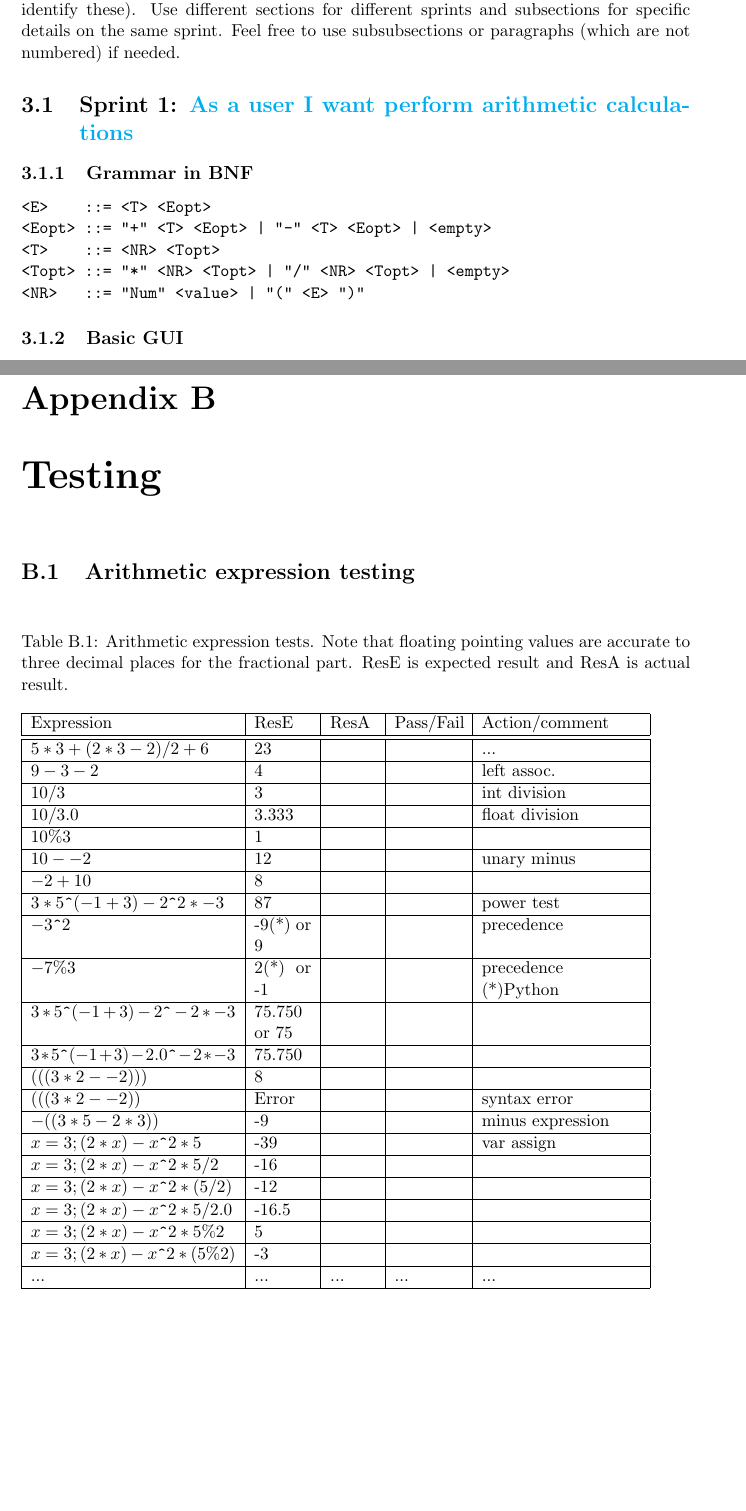
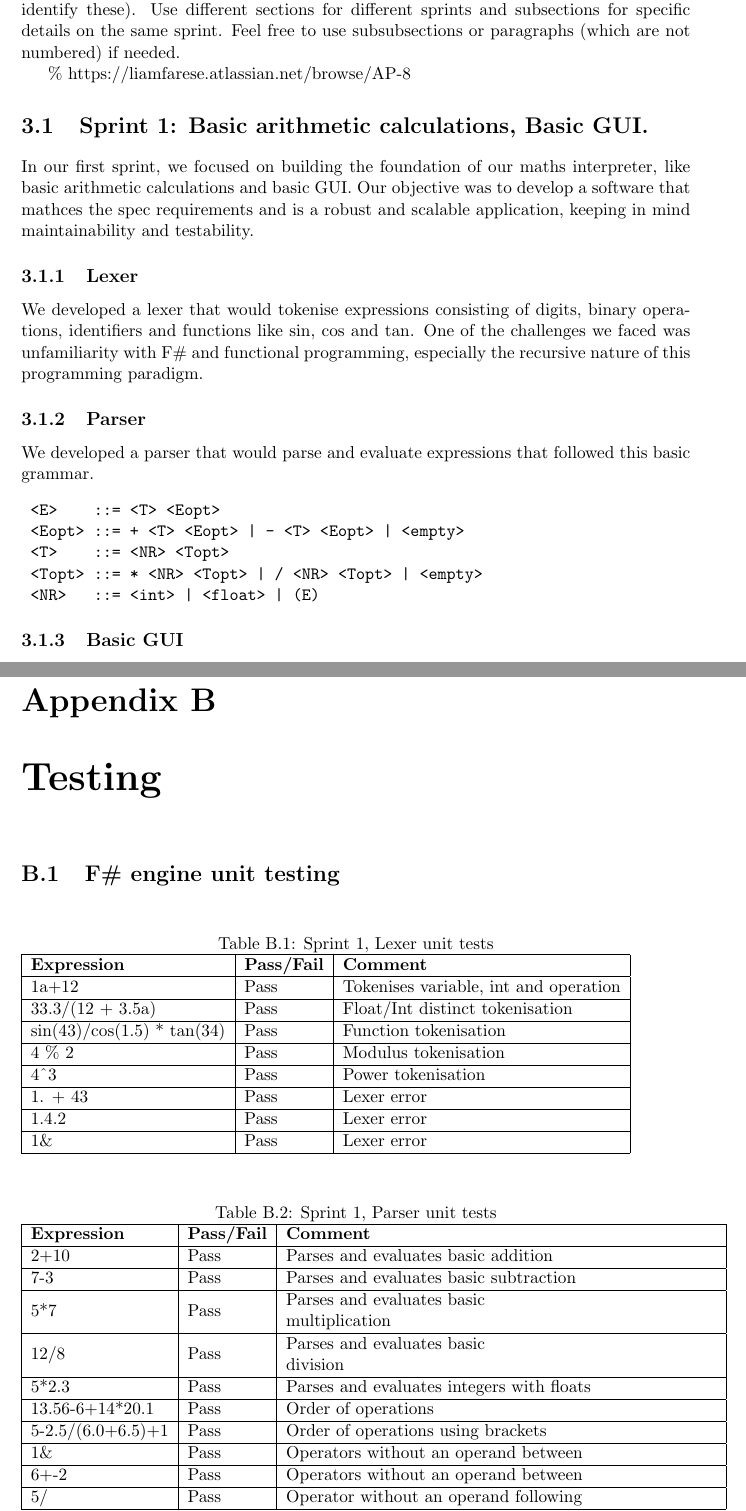
Before and after one commit to IgorSteps/matbap, a LaTeX document (docs/AP_REPORT_02.tex): two parts of pages 5 and 11 of 12 before the commit and two parts of pages 5 and 11 of 14 after it, joined at a grey line, cut so that both start at the same text, the shorter picture padded with empty space. Compiled offline with pdfLaTeX.

Commit message:
Added sprint 1 in dev history

```diff
--- a/docs/AP_REPORT_02.tex
+++ b/docs/AP_REPORT_02.tex
@@ -103,14 +103,21 @@ You should add additional references to the corresponding bib file (References.b
 
 linksDescribe the history of your development in terms of the iterations or sprints in your project (your Github repository or other version control should help you to retrospectively identify these). Use different sections for different sprints and subsections for specific details on the same sprint. Feel free to use subsubsections or paragraphs (which are not numbered) if needed.
 
-\section{Sprint 1: \href{https://liamfarese.atlassian.net/browse/AP-8}{As a user I want perform arithmetic calculations}}
-\subsection{Grammar in BNF}
+\% https://liamfarese.atlassian.net/browse/AP-8
+\section{Sprint 1: Basic arithmetic calculations, Basic GUI.}
+In our first sprint, we focused on building the foundation of our maths interpreter, like basic arithmetic calculations and basic GUI. Our objective was to develop a software that mathces the spec requirements and is a robust and scalable application, keeping in mind maintainability and testability.
+
+\subsection{Lexer}
+We developed a lexer that would tokenise expressions consisting of digits, binary operations, identifiers and functions like sin, cos and tan. One of the challenges we faced was unfamiliarity with F\# and functional programming, especially the recursive nature of this programming paradigm.
+
+\subsection{Parser}
+We developed a parser that would parse and evaluate expressions that followed this basic grammar.
 \begin{verbatim}
-<E>    ::= <T> <Eopt>
-<Eopt> ::= "+" <T> <Eopt> | "-" <T> <Eopt> | <empty>
-<T>    ::= <NR> <Topt>
-<Topt> ::= "*" <NR> <Topt> | "/" <NR> <Topt> | <empty>
-<NR>   ::= "Num" <value> | "(" <E> ")"
+ <E>    ::= <T> <Eopt>
+ <Eopt> ::= + <T> <Eopt> | - <T> <Eopt> | <empty>
+ <T>    ::= <NR> <Topt>
+ <Topt> ::= * <NR> <Topt> | / <NR> <Topt> | <empty>
+ <NR>   ::= <int> | <float> | (E)
 \end{verbatim}
 
 \subsection{Basic GUI}
@@ -195,31 +197,37 @@ State here the \% contribution to the project of each individual member of the g
 
 \chapter{Testing}
 \label{app:test}
-\section{Arithmetic expression testing}
+\section{F\# engine unit testing}
+\begin{table}[h]
+\caption{Sprint 1, Lexer unit tests}
+\label{sprint1-lexer-test}
+\begin{tabular}{|l|l|l|}
+\hline
+\textbf{Expression}        & \textbf{Pass/Fail} & \textbf{Comment}                      \\ \hline
+1a+12                      & Pass               & Tokenises variable, int and operation \\ \hline
+33.3/(12 + 3.5a)           & Pass               & Float/Int distinct tokenisation       \\ \hline
+sin(43)/cos(1.5) * tan(34) & Pass               & Function tokenisation                 \\ \hline
+4 \% 2                     & Pass               & Modulus tokenisation                  \\ \hline
+4\textasciicircum{}3       & Pass               & Power tokenisation                    \\ \hline
+1. + 43                    & Pass               & Lexer error                           \\ \hline
+1.4.2                      & Pass               & Lexer error                           \\ \hline
+1\&                        & Pass               & Lexer error                           \\ \hline
+\end{tabular}
+\end{table}
 
 \begin{table}[h]
-\caption{Arithmetic expression tests. Note that floating pointing values are accurate to three decimal places for the fractional part. ResE is expected result and ResA is actual result. \\}
-\begin{tabular}{|p{1.8in}|p{0.5in}|p{0.4in}|p{0.6in}|p{1.4in}|} \hline
-Expression & ResE & ResA& Pass/Fail & Action/comment \\ \hline \hline
-$5*3+(2*3-2)/2+6$ & 23 &  &  &  ... \\ \hline
-$9-3-2$ & 4 & & & left assoc.\  \\ \hline
-$10/3$ & 3 & & & int division  \\ \hline
-$10/3.0$ & 3.333 & & & float division \\ \hline
-$10\%3$ & 1 & & & \\ \hline
-$10 - -2$ & 12 & & & unary minus\\ \hline
-$-2 + 10$ & 8 & & & \\ \hline
-$3*5\verb|^|(-1+3)-2\verb|^|2*-3$ & 87 & & & power test \\ \hline
-$-3\verb|^|2$ & -9(*) or 9 & & & precedence \\ \hline
-$-7\%3$ & 2(*) or -1 & & & precedence (*)Python\\ \hline
-$3*5\verb|^|(-1+3)-2\verb|^|-2*-3$ & 75.750 or 75 & & & \\ \hline
-$3*5\verb|^|(-1+3)-2.0\verb|^|-2*-3$ & 75.750 & & & \\ \hline
-$(((3*2--2)))$ & 8 & & & \\ \hline
-$(((3*2--2))$ & Error & & & syntax error \\ \hline
-$-((3*5-2*3))$ & -9 & & &  minus expression \\ \hline
-$x = 3; (2*x)-x\verb|^|2*5$ & -39 & & & var assign \\ \hline
-$x = 3; (2*x)-x\verb|^|2*5/2$ & -16 & & & \\ \hline
-$x = 3; (2*x)-x\verb|^|2*(5/2)$ & -12 & & & \\ \hline
-$x = 3; (2*x)-x\verb|^|2*5/2.0$ & -16.5 & & & \\ \hline
-$x = 3; (2*x)-x\verb|^|2*5\%2$ & 5 & & &  \\ \hline
-$x = 3; (2*x)-x\verb|^|2*(5\%2)$ & -3 & & &  \\ \hline
-... & ... & ... & ... & ... \\ \hline
+\caption{Sprint 1, Parser unit tests}
+\label{sprint1-parser-test}
+\begin{tabular}{|l|l|l|}
+\hline
+\textbf{Expression} & \textbf{Pass/Fail} & \textbf{Comment}                                                                     \\ \hline
+2+10                & Pass               & Parses and evaluates basic addition                                                  \\ \hline
+7-3                 & Pass               & Parses and evaluates basic subtraction                                               \\ \hline
+5*7                 & Pass               & \begin{tabular}[c]{@{}l@{}}Parses and evaluates basic \\ multiplication\end{tabular} \\ \hline
+12/8                & Pass               & \begin{tabular}[c]{@{}l@{}}Parses and evaluates basic \\ division\end{tabular}       \\ \hline
+5*2.3               & Pass               & Parses and evaluates integers with floats                                            \\ \hline
+13.56-6+14*20.1     & Pass               & Order of operations                                                                  \\ \hline
+5-2.5/(6.0+6.5)+1   & Pass               & Order of operations using brackets                                                   \\ \hline
+1\&                 & Pass               & Operators without an operand between                                                 \\ \hline
+6+-2                & Pass               & Operators without an operand between                                                 \\ \hline
+5/                  & Pass               & Operator without an operand following                                                \\ \hline
@@ -226,4 +238,3 @@ $x = 3; (2*x)-x\verb|^|2*(5\%2)$ & -3 & & &  \\ \hline
 \end{tabular}
-\label{Table2}
 \end{table}
 
```
Also changed, not shown: docs/References.bib (+7 -0 lines), docs/Basic GUI.png (added), docs/AP_REPORT_02.tex (44 more changed lines), 1 other file.
